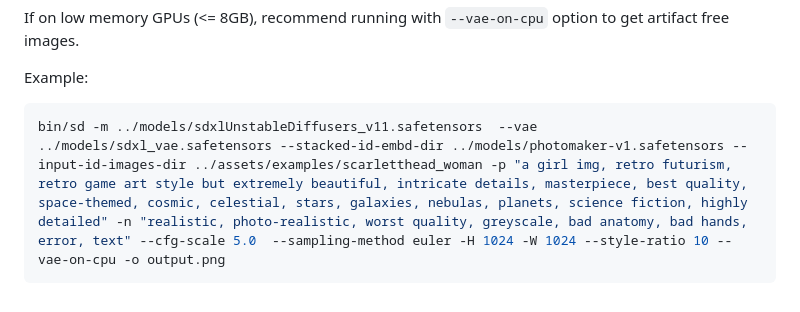
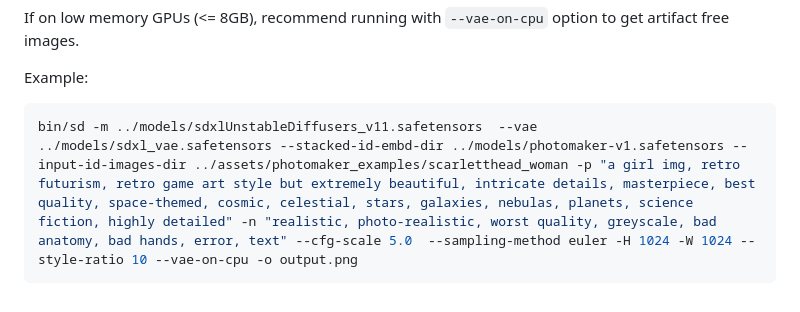
Before and after one commit to leejet/stable-diffusion.cpp, a Markdown page: docs/photo_maker.md, the part around the change. Drawn GitHub-style.

````diff
--- a/docs/photo_maker.md
+++ b/docs/photo_maker.md
@@ -28,5 +28,5 @@
 Example:
 
 ```bash
-bin/sd -m ../models/sdxlUnstableDiffusers_v11.safetensors  --vae ../models/sdxl_vae.safetensors --stacked-id-embd-dir ../models/photomaker-v1.safetensors --input-id-images-dir ../assets/examples/scarletthead_woman -p "a girl img, retro futurism, retro game art style but extremely beautiful, intricate details, masterpiece, best quality, space-themed, cosmic, celestial, stars, galaxies, nebulas, planets, science fiction, highly detailed" -n "realistic, photo-realistic, worst quality, greyscale, bad anatomy, bad hands, error, text" --cfg-scale 5.0  --sampling-method euler -H 1024 -W 1024 --style-ratio 10 --vae-on-cpu -o output.png
+bin/sd -m ../models/sdxlUnstableDiffusers_v11.safetensors  --vae ../models/sdxl_vae.safetensors --stacked-id-embd-dir ../models/photomaker-v1.safetensors --input-id-images-dir ../assets/photomaker_examples/scarletthead_woman -p "a girl img, retro futurism, retro game art style but extremely beautiful, intricate details, masterpiece, best quality, space-themed, cosmic, celestial, stars, galaxies, nebulas, planets, science fiction, highly detailed" -n "realistic, photo-realistic, worst quality, greyscale, bad anatomy, bad hands, error, text" --cfg-scale 5.0  --sampling-method euler -H 1024 -W 1024 --style-ratio 10 --vae-on-cpu -o output.png
 ```
````
Also changed, not shown: README.md (+14 -0 lines), assets/sycl_sd3_output.png (added).
